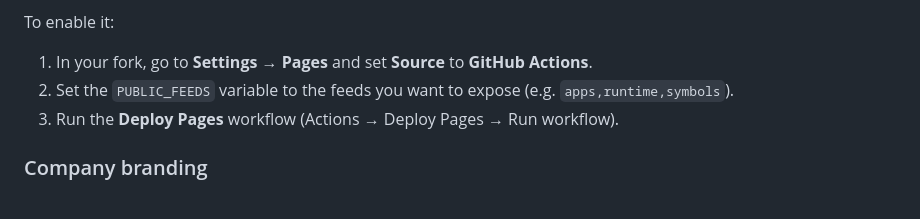
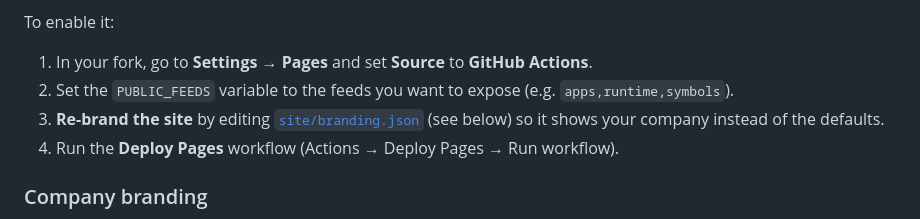
Before and after one commit to Freddy-DK/BcNuGetHelper, a Markdown page: README.md, the part around the change. GitHub-like rendering.

Commit message:
add branding

```diff
--- a/README.md
+++ b/README.md
@@ -227,7 +227,8 @@ To enable it:
 
 1. In your fork, go to **Settings → Pages** and set **Source** to **GitHub Actions**.
 2. Set the `PUBLIC_FEEDS` variable to the feeds you want to expose (e.g. `apps,runtime,symbols`).
-3. Run the **Deploy Pages** workflow (Actions → Deploy Pages → Run workflow).
+3. **Re-brand the site** by editing [`site/branding.json`](site/branding.json) (see below) so it shows your company instead of the defaults.
+4. Run the **Deploy Pages** workflow (Actions → Deploy Pages → Run workflow).
 
 ### Company branding
 
```
